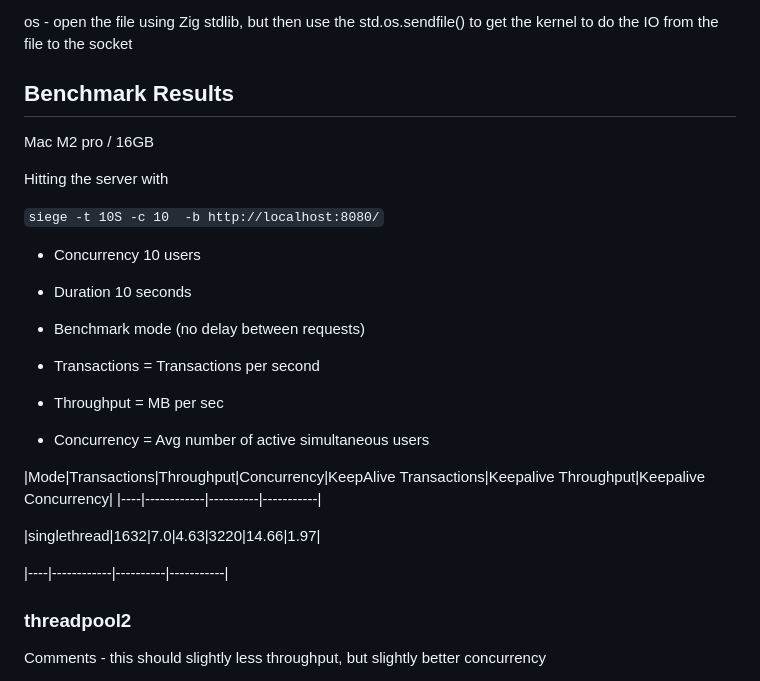
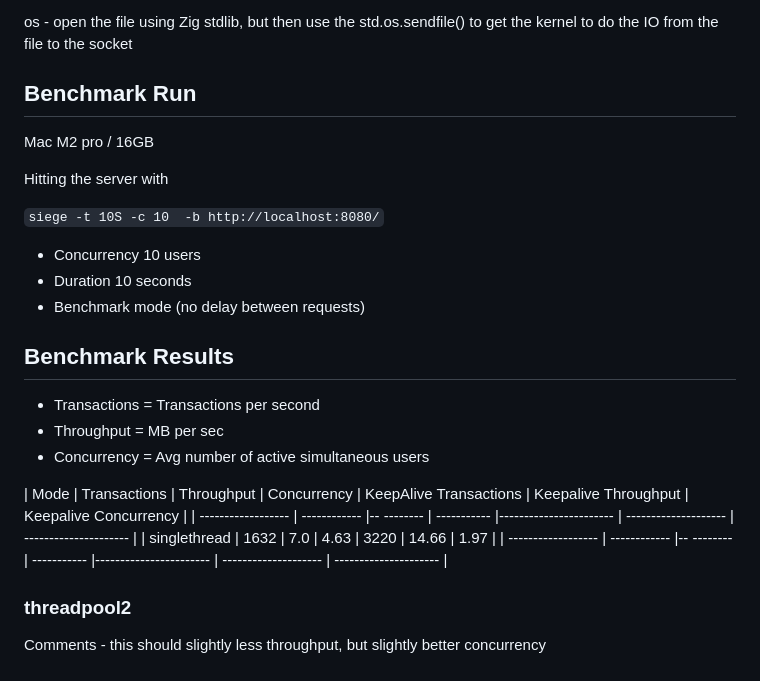
Before and after one commit to zigster64/zig-http-playground, a Markdown page: README.md, the part around the change. GitHub-like rendering.

Commit message:
fixing up benchmark table

```diff
--- a/README.md
+++ b/README.md
@@ -59,7 +59,7 @@ code - simple Zig code to read the file using stdlib, and write the contents to
 os - open the file using Zig stdlib, but then use the std.os.sendfile() to get the kernel to do the IO from the file to the socket
 
 
-## Benchmark Results
+## Benchmark Run
 
 Mac M2 pro / 16GB
 
@@ -71,16 +71,17 @@ Hitting the server with
 - Duration 10 seconds
 - Benchmark mode (no delay between requests)
 
+## Benchmark Results
+
+
 - Transactions = Transactions per second
 - Throughput = MB per sec
 - Concurrency = Avg number of active simultaneous users
 
-|Mode|Transactions|Throughput|Concurrency|KeepAlive Transactions|Keepalive Throughput|Keepalive Concurrency|
-|----|------------|----------|-----------|
-
-|singlethread|1632|7.0|4.63|3220|14.66|1.97|
-
-|----|------------|----------|-----------|
+| Mode               | Transactions | Throughput | Concurrency | KeepAlive Transactions | Keepalive Throughput | Keepalive Concurrency |
+| ------------------ | ------------ |-- -------- | ----------- |----------------------- | -------------------- | --------------------- |
+| singlethread      | 1632 | 7.0 | 4.63 | 3220 | 14.66 | 1.97 |
+| ------------------ | ------------ |-- -------- | ----------- |----------------------- | -------------------- | --------------------- |
 
 
 ### threadpool2
```
